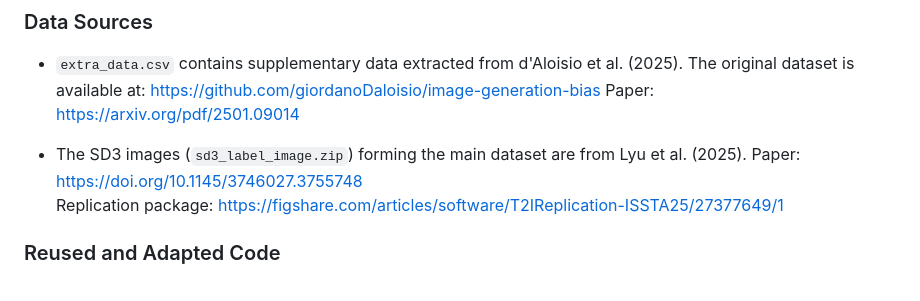
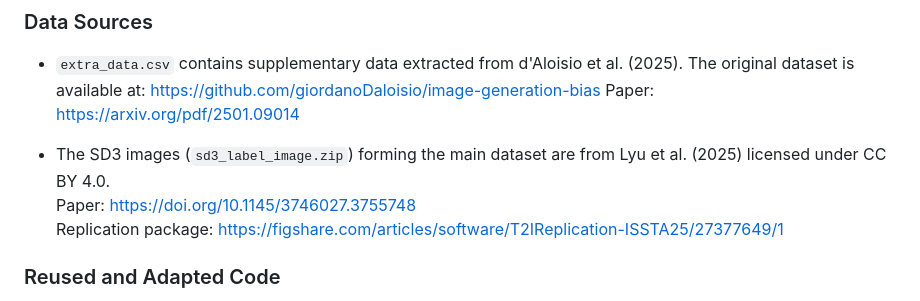
Before and after one commit to aanand024/FINAL-YEAR-PROJECT, a Markdown page: README.md, the part around the change. Rendered like a GitHub page.

```diff
--- a/README.md
+++ b/README.md
@@ -196,7 +196,7 @@ from the previous one.
   Paper: https://arxiv.org/pdf/2501.09014
 
 - The SD3 images (`sd3_label_image.zip`) forming the main dataset
-are from Lyu et al. (2025).
+are from Lyu et al. (2025) licensed under CC BY 4.0.
 Paper: https://doi.org/10.1145/3746027.3755748
 Replication package: https://figshare.com/articles/software/T2IReplication-ISSTA25/27377649/1
 
```
